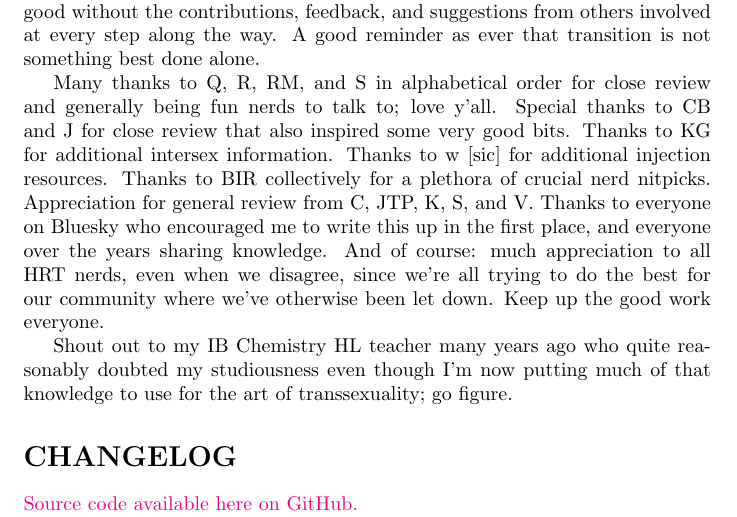
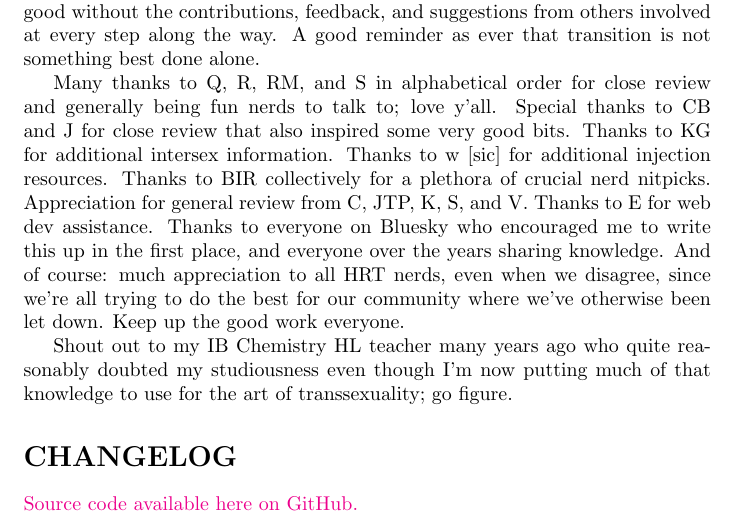
Before and after one commit to thZennestDuck/pghrt, a LaTeX paper (pghrt.tex): part of page 61 of 62, cut so that both start at the same text. Compiled offline with pdfLaTeX.

Commit message:
web dev is so cool i love when things don't work right

```diff
--- a/pghrt.tex
+++ b/pghrt.tex
@@ -1281,7 +1281,7 @@ The author declares an attraction towards women and acknowledges a potential con
 
 Though the text is primarily my voice, this document would not be even half as good without the contributions, feedback, and suggestions from others involved at every step along the way. A good reminder as ever that transition is not something best done alone.
 
-Many thanks to Q, R, RM, and S in alphabetical order for close review and generally being fun nerds to talk to; love y’all. Special thanks to CB and J for close review that also inspired some very good bits. Thanks to KG for additional intersex information. Thanks to w [sic] for additional injection resources. Thanks to BIR collectively for a plethora of crucial nerd nitpicks. Appreciation for general review from C, JTP, K, S, and V. Thanks to everyone on Bluesky who encouraged me to write this up in the first place, and everyone over the years sharing knowledge. And of course: much appreciation to all HRT nerds, even when we disagree, since we’re all trying to do the best for our community where we’ve otherwise been let down. Keep up the good work everyone.
+Many thanks to Q, R, RM, and S in alphabetical order for close review and generally being fun nerds to talk to; love y’all. Special thanks to CB and J for close review that also inspired some very good bits. Thanks to KG for additional intersex information. Thanks to w [sic] for additional injection resources. Thanks to BIR collectively for a plethora of crucial nerd nitpicks. Appreciation for general review from C, JTP, K, S, and V. Thanks to E for web dev assistance. Thanks to everyone on Bluesky who encouraged me to write this up in the first place, and everyone over the years sharing knowledge. And of course: much appreciation to all HRT nerds, even when we disagree, since we’re all trying to do the best for our community where we’ve otherwise been let down. Keep up the good work everyone.
 
 Shout out to my IB Chemistry HL teacher many years ago who quite reasonably doubted my studiousness even though I’m now putting much of that knowledge to use for the art of transsexuality; go figure.
 
```
